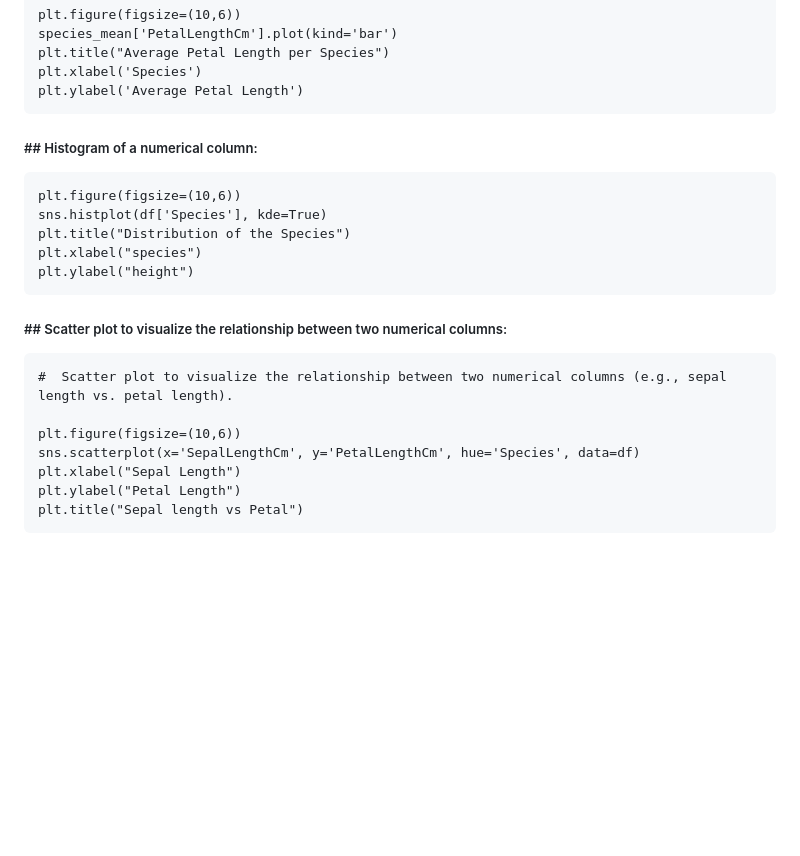
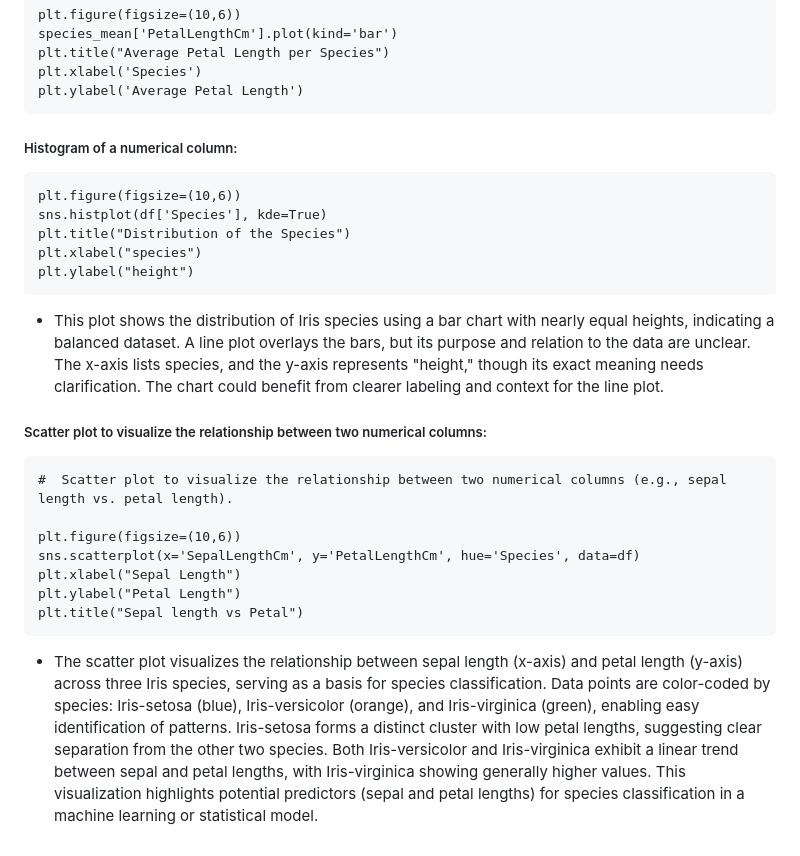
Before and after one commit to peace-adamu/PLP-Python-Assignments, a Markdown page: README.md, the part around the change. Drawn GitHub-style; blank space fills up the shorter version.

````diff
--- a/README.md
+++ b/README.md
@@ -383,7 +383,7 @@ plt.title("Average Petal Length per Species")
 plt.xlabel('Species')
 plt.ylabel('Average Petal Length')
 ```
-##### ## Histogram of a numerical column:
+#####  Histogram of a numerical column:
 
 ```
 plt.figure(figsize=(10,6))
@@ -392,8 +392,10 @@ plt.title("Distribution of the Species")
 plt.xlabel("species")
 plt.ylabel("height")
 ```
+- This plot shows the distribution of Iris species using a bar chart with nearly equal heights, indicating a balanced dataset. A line plot overlays the bars, but its purpose and relation to the data are unclear. The x-axis lists species, and the y-axis represents "height," though its exact meaning needs clarification. The chart could benefit from clearer labeling and context for the line plot.
 
-##### ## Scatter plot to visualize the relationship between two numerical columns:
+
+#####  Scatter plot to visualize the relationship between two numerical columns:
 
 ```
 #  Scatter plot to visualize the relationship between two numerical columns (e.g., sepal length vs. petal length).
@@ -404,3 +406,8 @@ plt.xlabel("Sepal Length")
 plt.ylabel("Petal Length")
 plt.title("Sepal length vs Petal")
 ```
+- The scatter plot visualizes the relationship between sepal length (x-axis) and petal length (y-axis) across three Iris species, serving as a basis for species classification.
+Data points are color-coded by species: Iris-setosa (blue), Iris-versicolor (orange), and Iris-virginica (green), enabling easy identification of patterns.
+Iris-setosa forms a distinct cluster with low petal lengths, suggesting clear separation from the other two species.
+Both Iris-versicolor and Iris-virginica exhibit a linear trend between sepal and petal lengths, with Iris-virginica showing generally higher values.
+This visualization highlights potential predictors (sepal and petal lengths) for species classification in a machine learning or statistical model.
````
